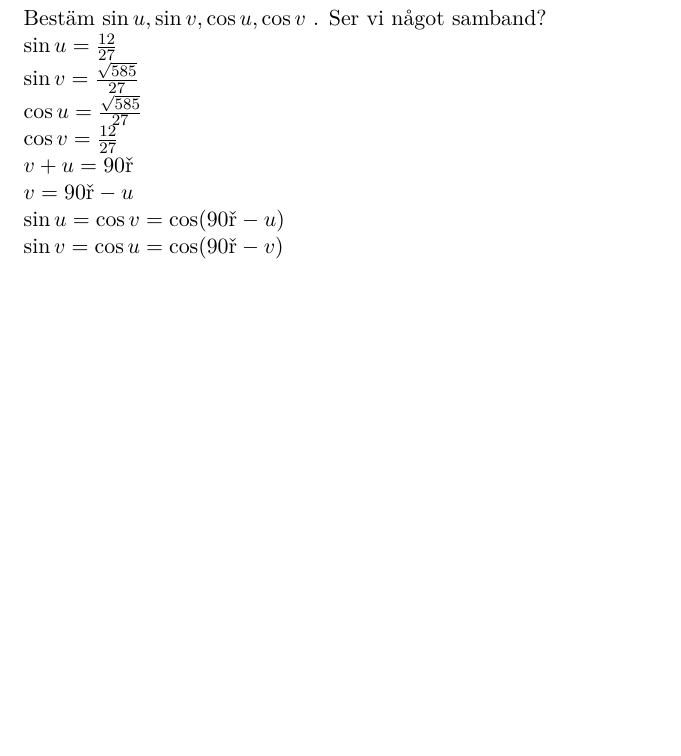
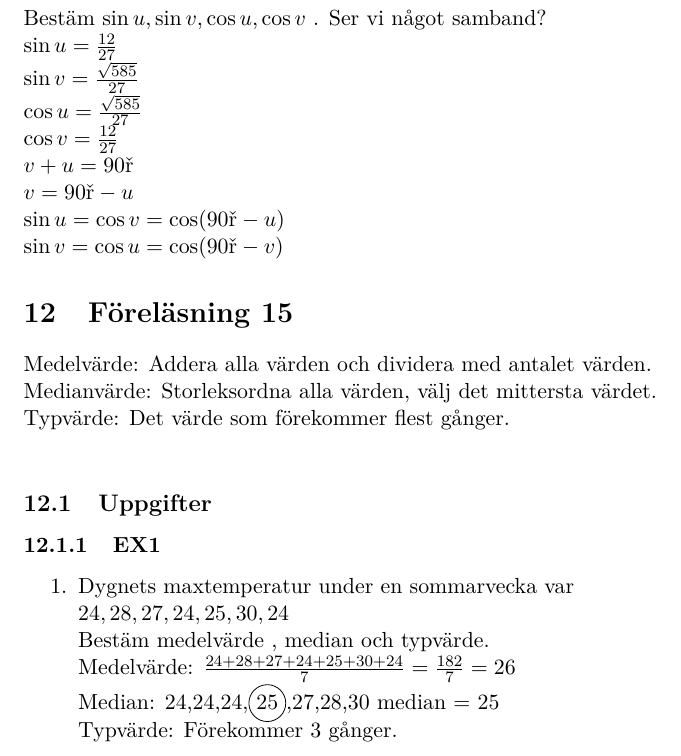
Before and after one commit to misuto/Math, a LaTeX document (Matte.tex): part of page 20 of 20, cut so that both start at the same text, the shorter picture padded with empty space. Compiled offline with pdfLaTeX.

Commit message:
Delar av föreläsning 15

```diff
--- a/Matte.tex
+++ b/Matte.tex
@@ -13,6 +13,9 @@
 \usepackage{epsfig}
 \usepackage{pst-grad} % For gradients
 \usepackage{pst-plot} % For axes
+\usepackage{tikz}
+\newcommand*\circled[1]{\tikz[baseline=(char.base)]{
+            \node[shape=circle,draw,inner sep=2pt] (char) {#1};}}
 
 
 \title{Matte}
@@ -421,5 +424,19 @@ $ \sin v = \frac{\sqrt{585}}{27} $\newline
 $ \cos u = \frac{\sqrt{585}}{27} $\newline
 $ \cos v = \frac{12}{27} $\newline
 $ v+u = 90°$\newline$ v = 90°-u $\newline$ \sin u = \cos v = \cos(90°-u)$\newline$ \sin v = \cos u = \cos(90°-v) $
+\section{Föreläsning 15}
+Medelvärde: Addera alla värden och dividera med antalet värden.\newline
+Medianvärde: Storleksordna alla värden, välj det mittersta värdet.\newline
+Typvärde: Det värde som förekommer flest gånger.\newline
+\subsection{Uppgifter}
+\subsubsection{EX1}
+\begin{enumerate}
+  \item Dygnets maxtemperatur under en sommarvecka var $24,28,27,24,25,30,24$\newline
+  Bestäm medelvärde , median och typvärde.\newline
+  Medelvärde: $ \frac{24+28+27+24+25+30+24}{7} = \frac{182}{7} = 26 $\newline
+  Median:  24,24,24,\circled{25},27,28,30  median = $25$\newline
+  Typvärde: Förekommer 3 gånger.\newline
+\end{enumerate}
+
 \end{flushleft}
 \end{document}
```
Also changed, not shown: Matte.pdf.
